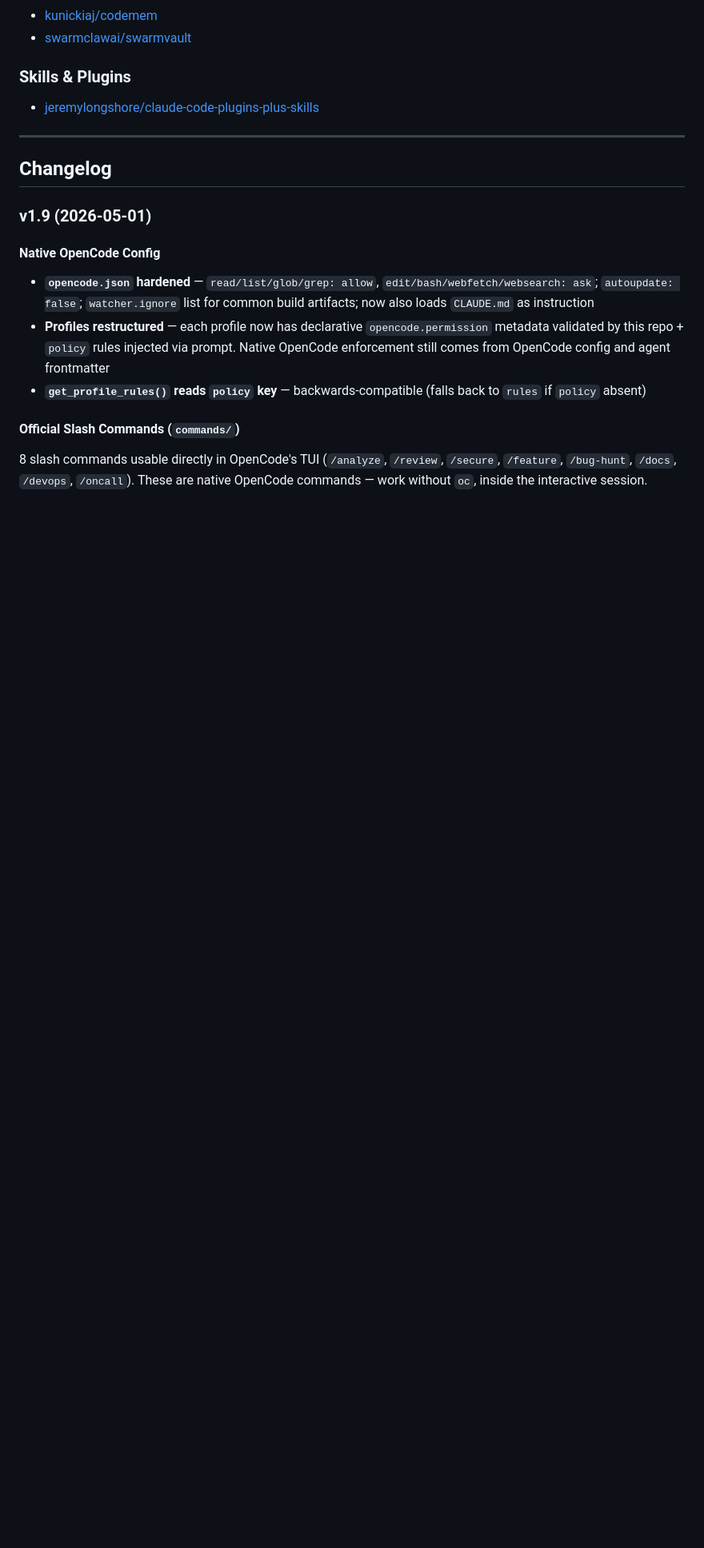
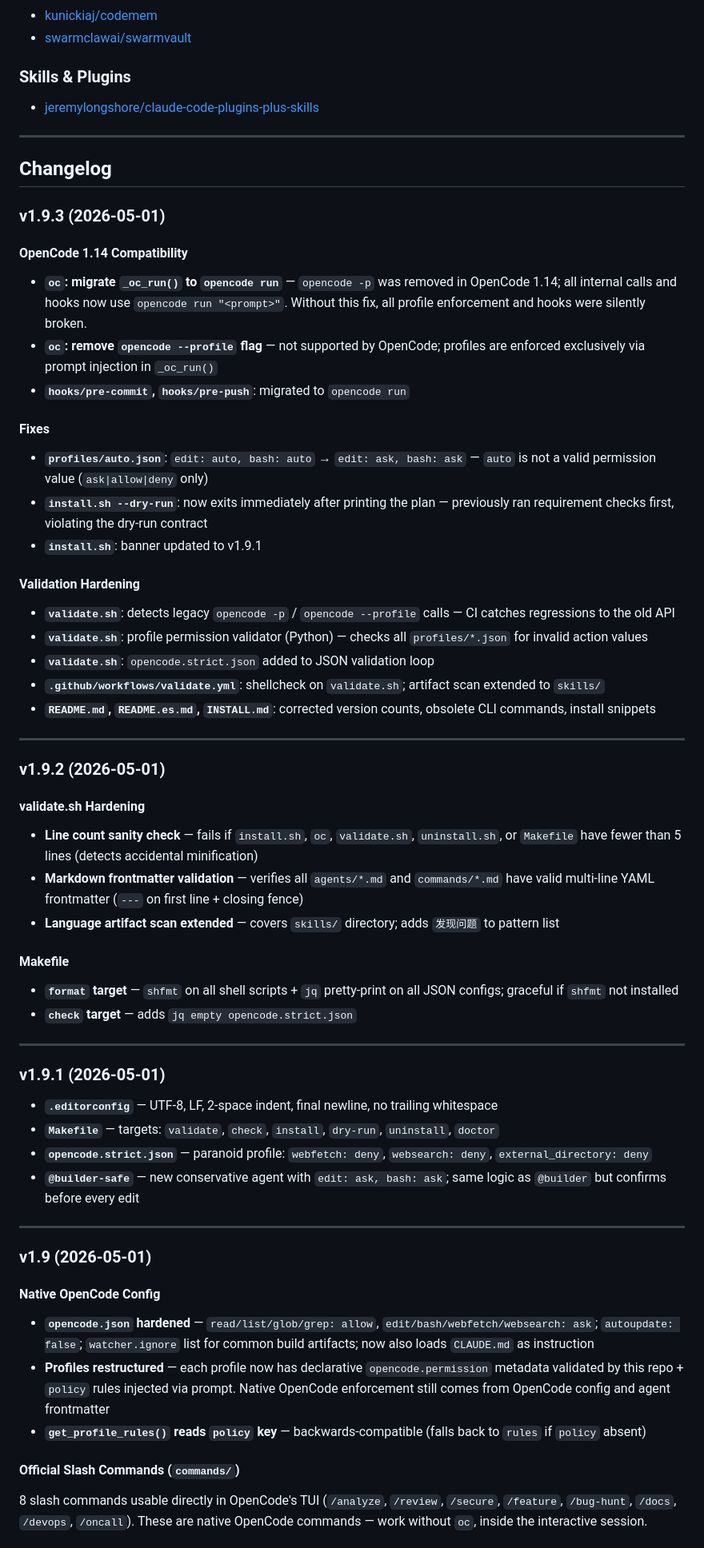
Before and after one commit to isnardokun/opencode-global-config, a Markdown page: README.md, the part around one of its changes. Shown at 80% size. Rendered like a GitHub page; blank space fills up the shorter version.

```diff
--- a/README.md
+++ b/README.md
@@ -804,6 +807,54 @@ opencode-global-config/
 
 ## Changelog
 
+### v1.9.3 (2026-05-01)
+
+#### OpenCode 1.14 Compatibility
+
+- **`oc`: migrate `_oc_run()` to `opencode run`** — `opencode -p` was removed in OpenCode 1.14; all internal calls and hooks now use `opencode run "<prompt>"`. Without this fix, all profile enforcement and hooks were silently broken.
+- **`oc`: remove `opencode --profile` flag** — not supported by OpenCode; profiles are enforced exclusively via prompt injection in `_oc_run()`
+- **`hooks/pre-commit`, `hooks/pre-push`**: migrated to `opencode run`
+
+#### Fixes
+
+- **`profiles/auto.json`**: `edit: auto, bash: auto` → `edit: ask, bash: ask` — `auto` is not a valid permission value (`ask|allow|deny` only)
+- **`install.sh --dry-run`**: now exits immediately after printing the plan — previously ran requirement checks first, violating the dry-run contract
+- **`install.sh`**: banner updated to v1.9.1
+
+#### Validation Hardening
+
+- **`validate.sh`**: detects legacy `opencode -p` / `opencode --profile` calls — CI catches regressions to the old API
+- **`validate.sh`**: profile permission validator (Python) — checks all `profiles/*.json` for invalid action values
+- **`validate.sh`**: `opencode.strict.json` added to JSON validation loop
+- **`.github/workflows/validate.yml`**: shellcheck on `validate.sh`; artifact scan extended to `skills/`
+- **`README.md`, `README.es.md`, `INSTALL.md`**: corrected version counts, obsolete CLI commands, install snippets
+
+---
+
+### v1.9.2 (2026-05-01)
+
+#### validate.sh Hardening
+
+- **Line count sanity check** — fails if `install.sh`, `oc`, `validate.sh`, `uninstall.sh`, or `Makefile` have fewer than 5 lines (detects accidental minification)
+- **Markdown frontmatter validation** — verifies all `agents/*.md` and `commands/*.md` have valid multi-line YAML frontmatter (`---` on first line + closing fence)
+- **Language artifact scan extended** — covers `skills/` directory; adds `发现问题` to pattern list
+
+#### Makefile
+
+- **`format` target** — `shfmt` on all shell scripts + `jq` pretty-print on all JSON configs; graceful if `shfmt` not installed
+- **`check` target** — adds `jq empty opencode.strict.json`
+
+---
+
+### v1.9.1 (2026-05-01)
+
+- **`.editorconfig`** — UTF-8, LF, 2-space indent, final newline, no trailing whitespace
+- **`Makefile`** — targets: `validate`, `check`, `install`, `dry-run`, `uninstall`, `doctor`
+- **`opencode.strict.json`** — paranoid profile: `webfetch: deny`, `websearch: deny`, `external_directory: deny`
+- **`@builder-safe`** — new conservative agent with `edit: ask, bash: ask`; same logic as `@builder` but confirms before every edit
+
+---
+
 ### v1.9 (2026-05-01)
 
 #### Native OpenCode Config
```
Also changed, not shown: other parts of README.md (+5 -2 lines), CHANGELOG.md (+33 -0 lines).
